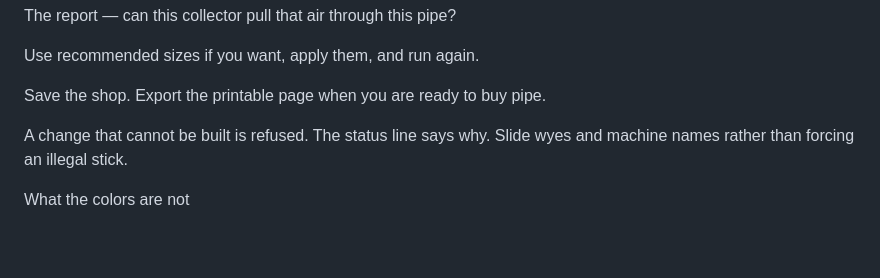
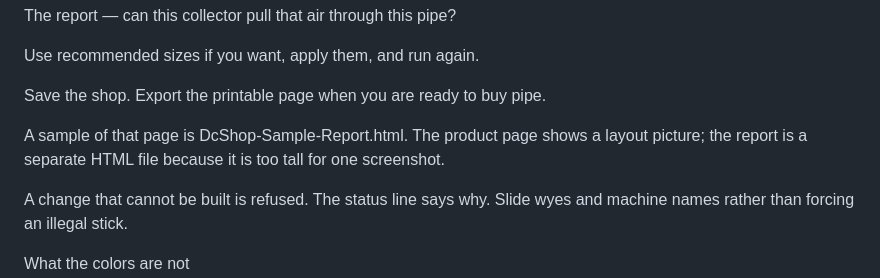
Before and after one commit to esimplesoftware/DCShop, a Markdown page: Manual.md, the part around the change. GitHub-like rendering; blank space fills up the shorter version.

Commit message:
Update Manual with sample report details
Added information about the sample report page and its layout.

```diff
--- a/Manual.md
+++ b/Manual.md
@@ -81,6 +81,8 @@ Use recommended sizes if you want, apply them, and run again.
 
 
 Save the shop. Export the printable page when you are ready to buy pipe.
+
+A sample of that page is DcShop-Sample-Report.html. The product page shows a layout picture; the report is a separate HTML file because it is too tall for one screenshot.
 
 A change that cannot be built is refused. The status line says why. Slide wyes and machine names rather than forcing an illegal stick.
 
```
